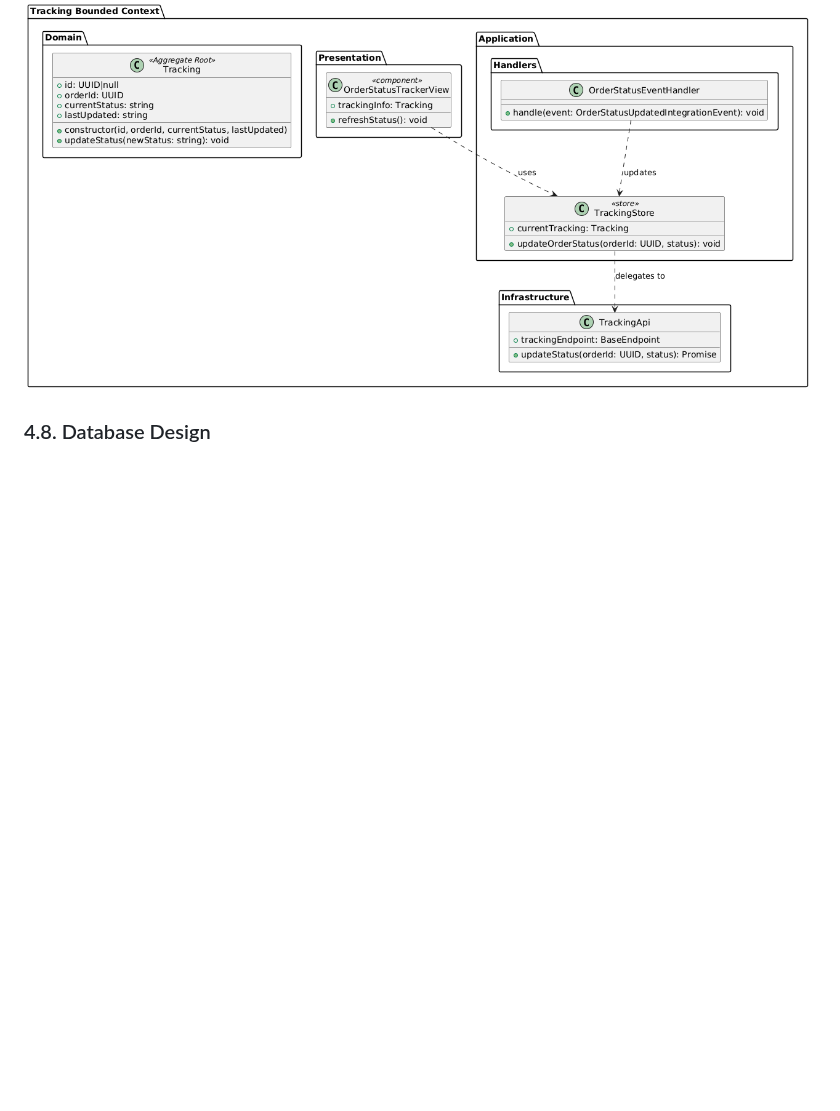
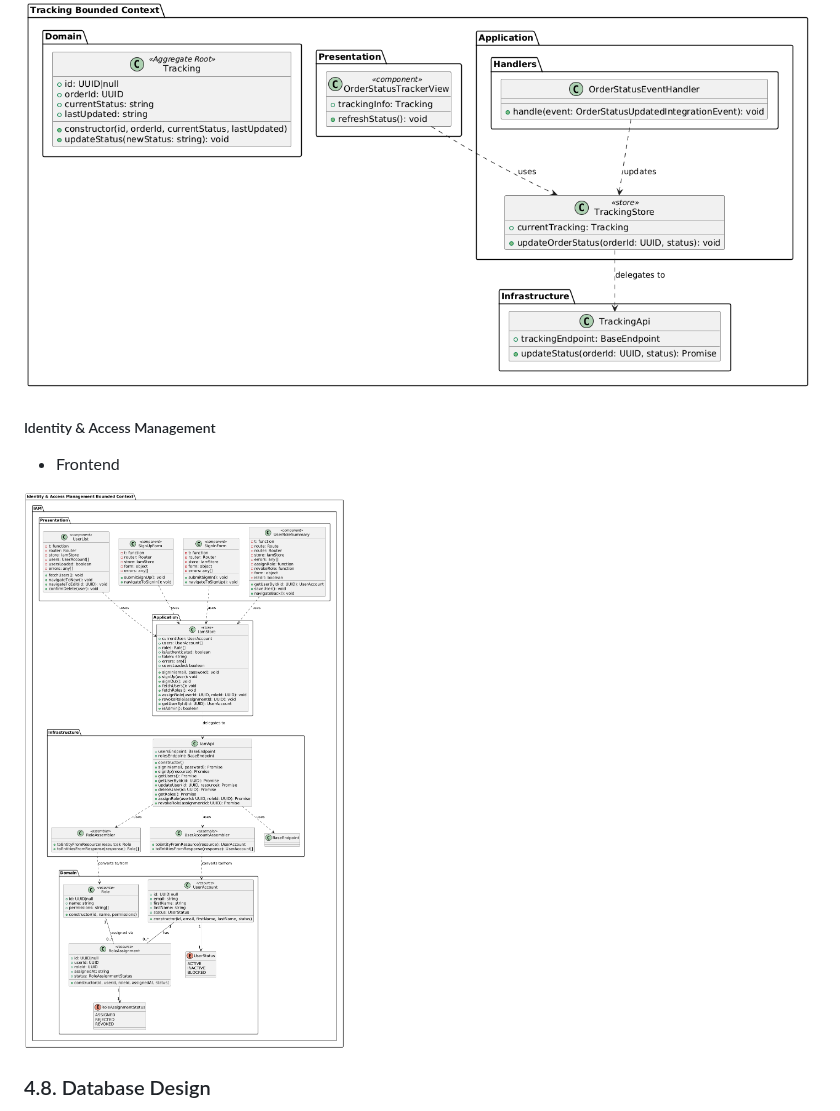
Before and after one commit to 1ASI0729-2620-7769-G4-TechNova/TechNovaReport-7769-G4, a Markdown page: README.md, the part around the change. Rendered like a GitHub page; pictures changed too: assets/Chapter4/ClassDiagram/IAM.png (added); blank space fills up the shorter version.

Commit message:
docs: add identity and access management class diagram

```diff
--- a/README.md
+++ b/README.md
@@ -2334,6 +2334,14 @@ flowchart LR
 
 <img src="./assets/Chapter4/ClassDiagram/Tracking.png" width="800px" alt="Tracking">
 
+
+##### Identity & Access Management
+
+- Frontend
+
+<img src="./assets/Chapter4/ClassDiagram/IAM.png" width="800px" alt="Identity & Access Management">
+
+
 ### 4.8. Database Design
 <p align="justify">
   La elaboración del diagrama de base de datos constituye un componente esencial en la fase de diseño del proyecto, dado que formaliza la arquitectura lógica mediante la representación estructurada de las entidades, sus atributos y las relaciones que modelan el dominio del sistema de lavandería. Este artefacto conceptual no solo valida la integridad referencial y la coherencia del modelo relacional antes de su implementación física, sino que también minimiza redundancias y previene anomalías en la manipulación de los datos.
```
